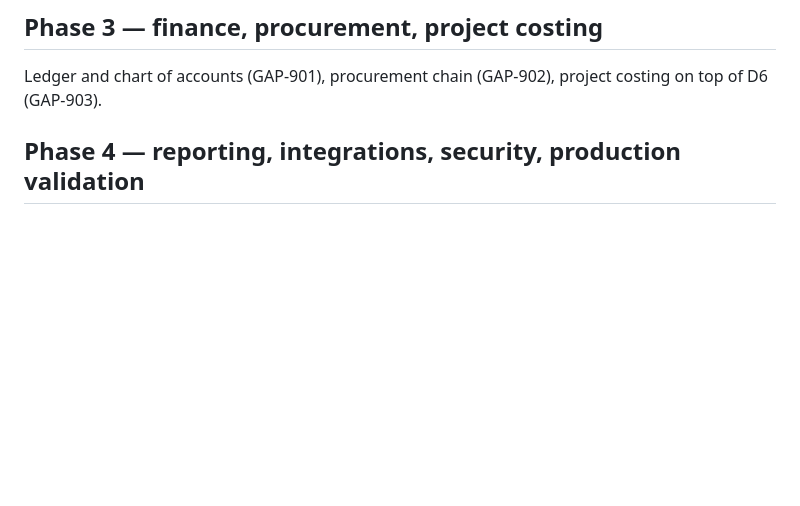
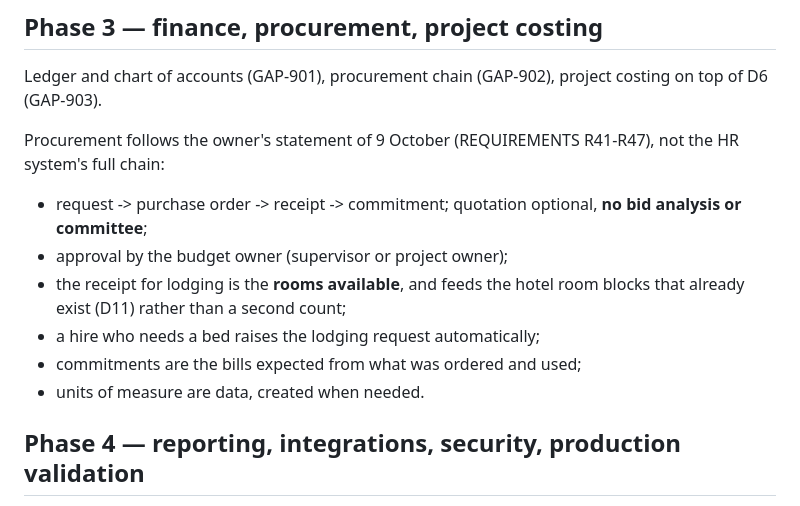
Before and after one commit to fleurysolution/crewvia, a Markdown page: docs/implementation/CREWVIA_IMPLEMENTATION_ROADMAP.md, the part around the change. Rendered like a GitHub page; blank space fills up the shorter version.

```diff
--- a/docs/implementation/CREWVIA_IMPLEMENTATION_ROADMAP.md
+++ b/docs/implementation/CREWVIA_IMPLEMENTATION_ROADMAP.md
@@ -50,6 +50,18 @@ availability check-in (T1).
 Ledger and chart of accounts (GAP-901), procurement chain (GAP-902),
 project costing on top of D6 (GAP-903).
 
+Procurement follows the owner's statement of 9 October (REQUIREMENTS R41-R47),
+not the HR system's full chain:
+
+- request -> purchase order -> receipt -> commitment; quotation optional,
+  **no bid analysis or committee**;
+- approval by the budget owner (supervisor or project owner);
+- the receipt for lodging is the **rooms available**, and feeds the hotel
+  room blocks that already exist (D11) rather than a second count;
+- a hire who needs a bed raises the lodging request automatically;
+- commitments are the bills expected from what was ordered and used;
+- units of measure are data, created when needed.
+
 ## Phase 4 — reporting, integrations, security, production validation
 
 Encryption key rotation tool (GAP-1002, for SEC-0), safe parameterised
```
Also changed, not shown: docs/REQUIREMENTS.md (+25 -0 lines).
